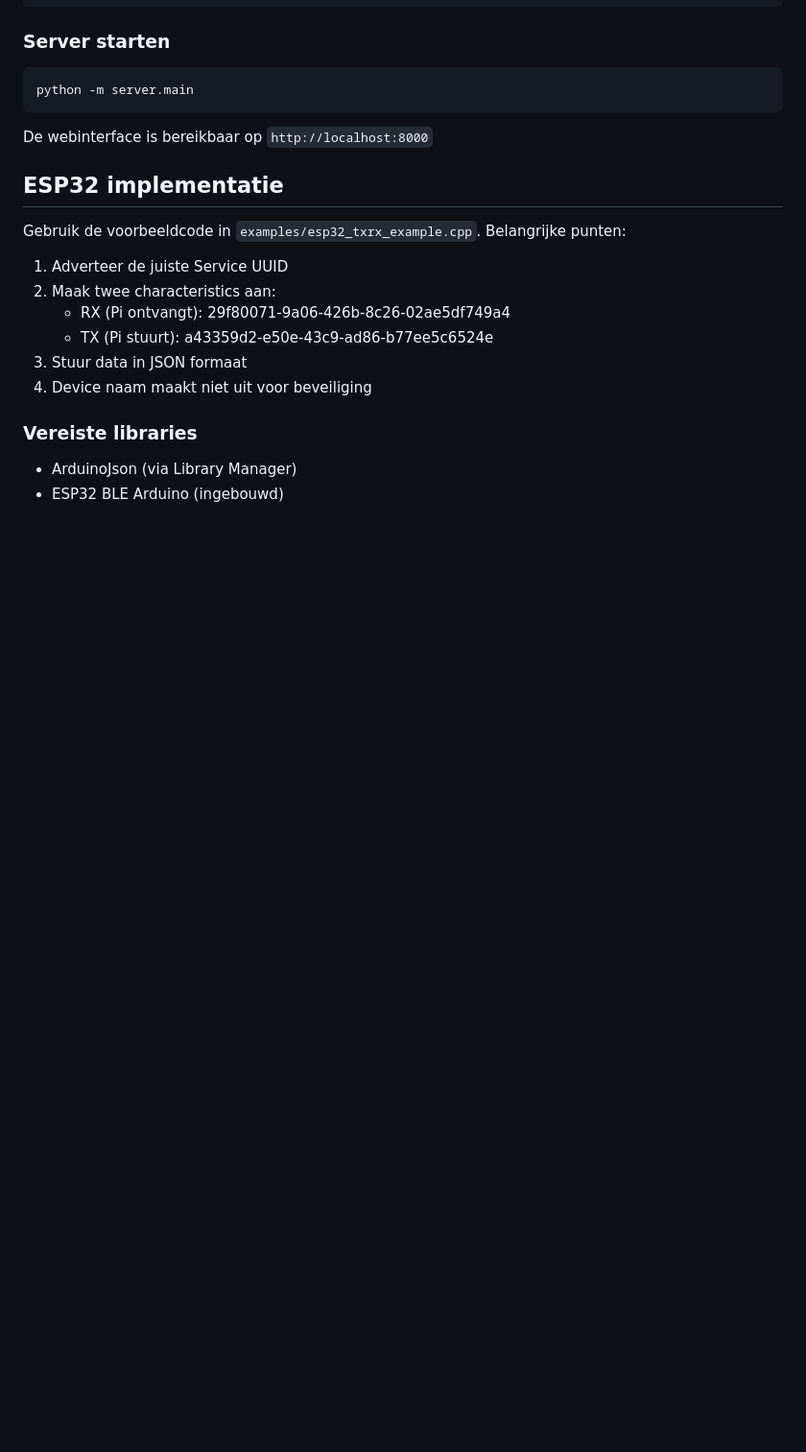
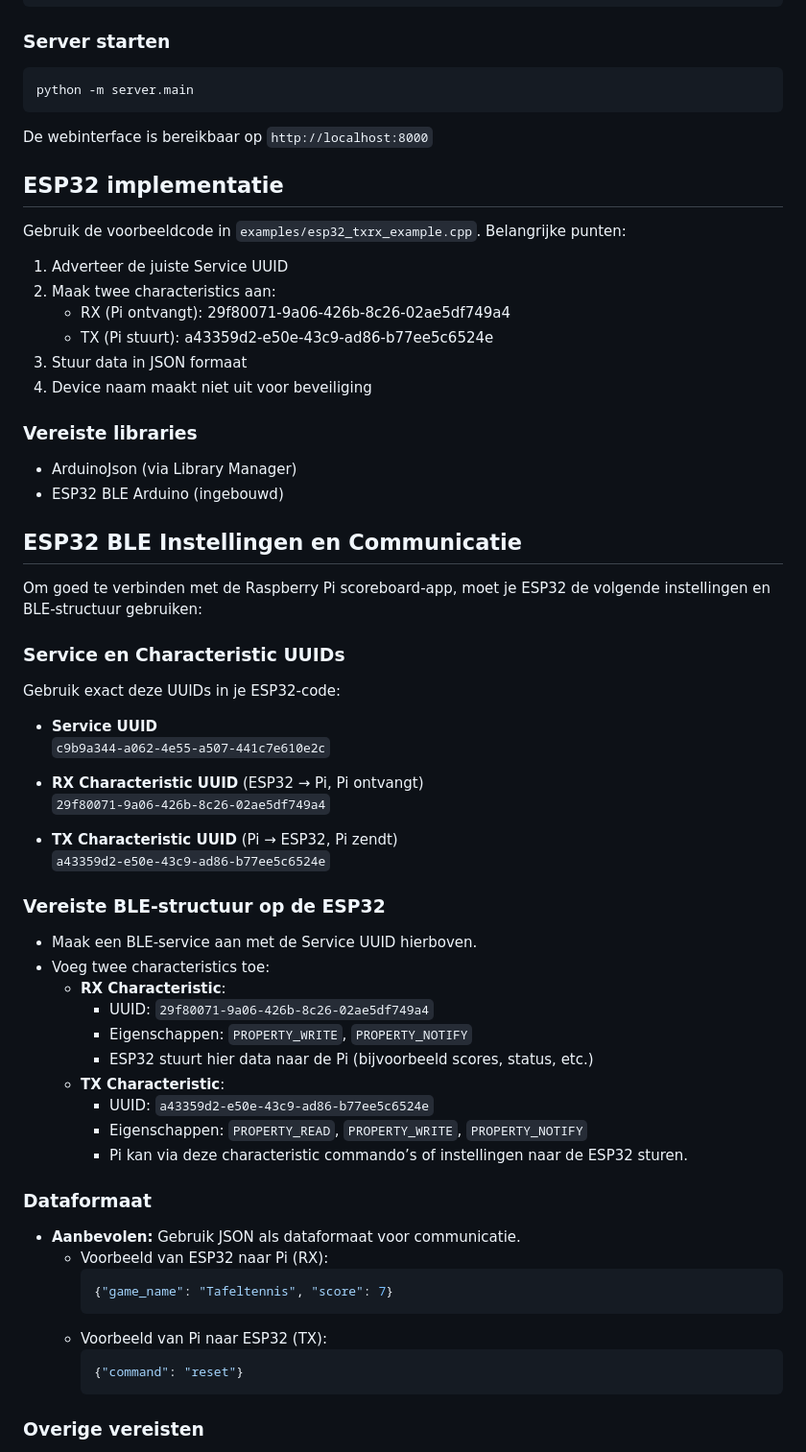
Before and after one commit to RickMageddon/S3-Scoreboard-BLE, a Markdown page: README.md, the part around one of its changes. Shown at 96% size. Drawn GitHub-style; blank space fills up the shorter version.

````diff
--- a/README.md
+++ b/README.md
@@ -111,3 +111,47 @@ Gebruik de voorbeeldcode in `examples/esp32_txrx_example.cpp`. Belangrijke punte
 - ArduinoJson (via Library Manager)
 - ESP32 BLE Arduino (ingebouwd)
 
+## ESP32 BLE Instellingen en Communicatie
+
+Om goed te verbinden met de Raspberry Pi scoreboard-app, moet je ESP32 de volgende instellingen en BLE-structuur gebruiken:
+
+### Service en Characteristic UUIDs
+
+Gebruik exact deze UUIDs in je ESP32-code:
+
+- **Service UUID**
+  `c9b9a344-a062-4e55-a507-441c7e610e2c`
+
+- **RX Characteristic UUID** (ESP32 → Pi, Pi ontvangt)
+  `29f80071-9a06-426b-8c26-02ae5df749a4`
+
+- **TX Characteristic UUID** (Pi → ESP32, Pi zendt)
+  `a43359d2-e50e-43c9-ad86-b77ee5c6524e`
+
+### Vereiste BLE-structuur op de ESP32
+
+- Maak een BLE-service aan met de Service UUID hierboven.
+- Voeg twee characteristics toe:
+  - **RX Characteristic**:
+    - UUID: `29f80071-9a06-426b-8c26-02ae5df749a4`
+    - Eigenschappen: `PROPERTY_WRITE`, `PROPERTY_NOTIFY`
+    - ESP32 stuurt hier data naar de Pi (bijvoorbeeld scores, status, etc.)
+  - **TX Characteristic**:
+    - UUID: `a43359d2-e50e-43c9-ad86-b77ee5c6524e`
+    - Eigenschappen: `PROPERTY_READ`, `PROPERTY_WRITE`, `PROPERTY_NOTIFY`
+    - Pi kan via deze characteristic commando’s of instellingen naar de ESP32 sturen.
+
+### Dataformaat
+
+- **Aanbevolen:** Gebruik JSON als dataformaat voor communicatie.
+  - Voorbeeld van ESP32 naar Pi (RX):
+    ```json
+    {"game_name": "Tafeltennis", "score": 7}
+    ```
+  - Voorbeeld van Pi naar ESP32 (TX):
+    ```json
+    {"command": "reset"}
+    ```
+
+### Overige vereisten
+
````
Also changed, not shown: other parts of README.md (+60 -0 lines).
